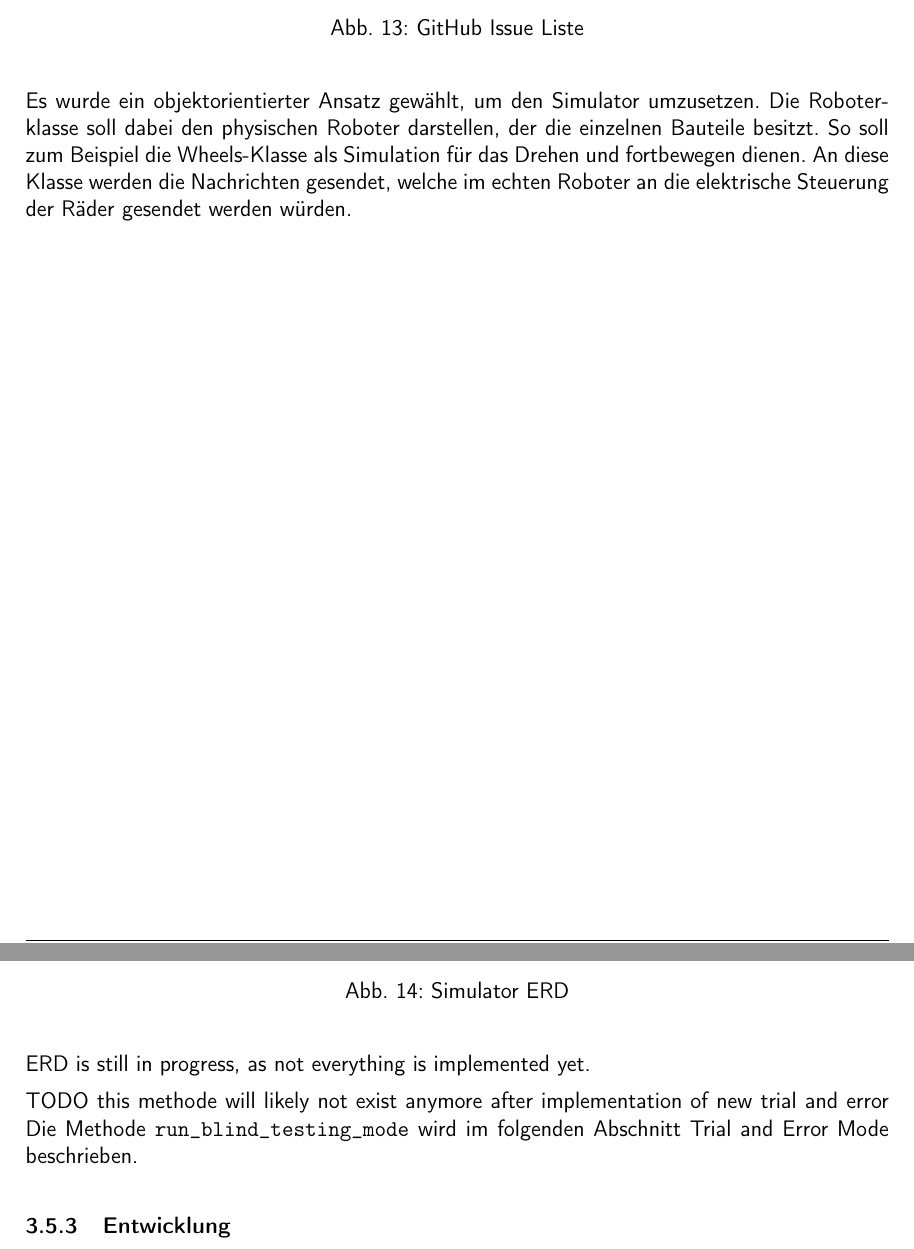
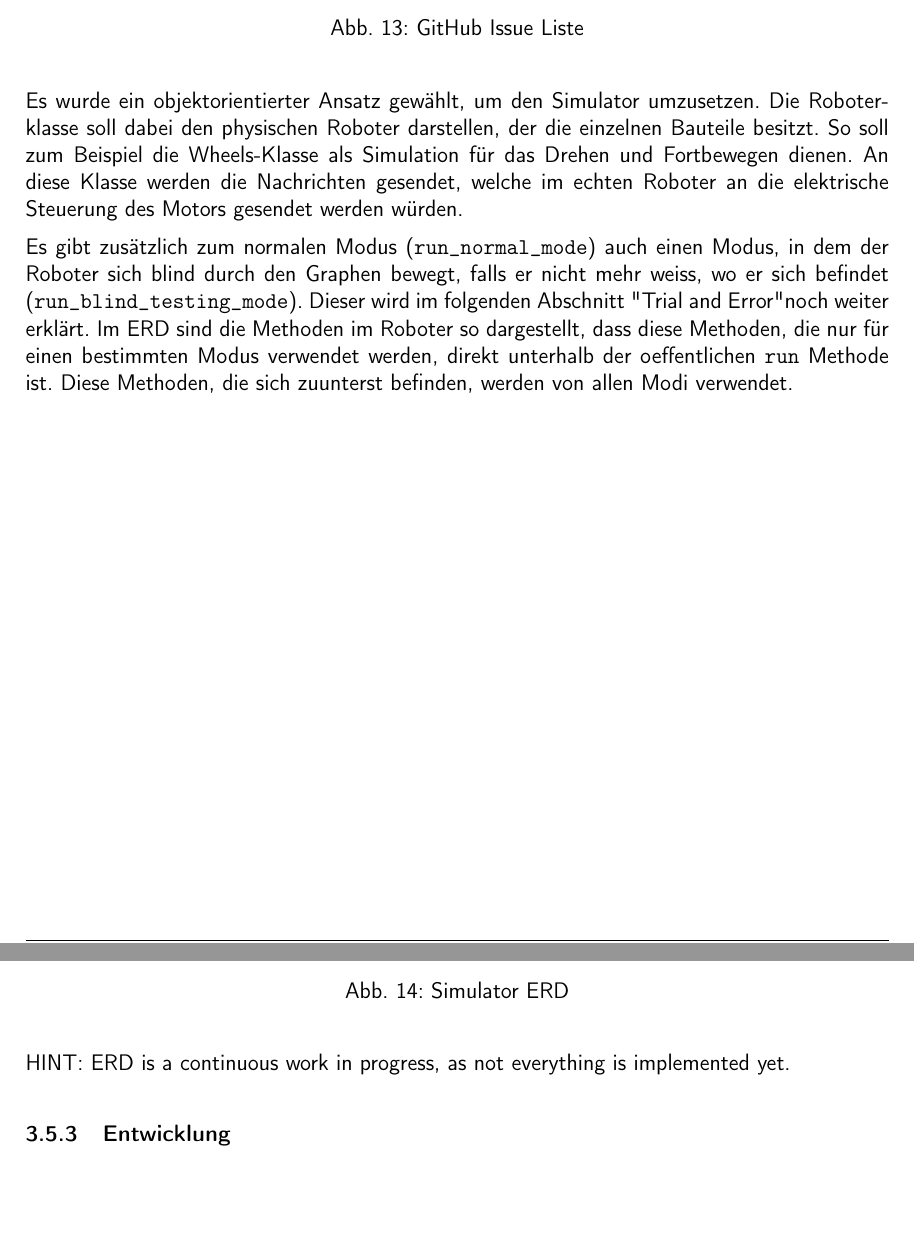
Before and after one commit to ameyer3/hslu-pren-1, a LaTeX document (main.tex, which reads parts/09-simulator.tex): two parts of pages 26 and 27 of 94, joined at a grey line, cut so that both start at the same text, the shorter picture padded with empty space. Compiled offline with pdfLaTeX.

Commit message:
Changes from Overleaf

```diff
--- a/parts/09-simulator.tex
+++ b/parts/09-simulator.tex
@@ -67,7 +67,9 @@ Die einzelnen Tätigkeiten wurden in GitHub Issues festgehalten. Jedes Issue wur
 \label{fig:github-issues}
 \end{figure}
 
-Es wurde ein objektorientierter Ansatz gewählt, um den Simulator umzusetzen. Die Roboter-klasse soll dabei den physischen Roboter darstellen, der die einzelnen Bauteile besitzt. So soll zum Beispiel die Wheels-Klasse als Simulation für das Drehen und fortbewegen dienen. An diese Klasse werden die Nachrichten gesendet, welche im echten Roboter an die elektrische Steuerung der Räder gesendet werden würden.
+Es wurde ein objektorientierter Ansatz gewählt, um den Simulator umzusetzen. Die Roboter-klasse soll dabei den physischen Roboter darstellen, der die einzelnen Bauteile besitzt. So soll zum Beispiel die Wheels-Klasse als Simulation für das Drehen und Fortbewegen dienen. An diese Klasse werden die Nachrichten gesendet, welche im echten Roboter an die elektrische Steuerung des Motors gesendet werden würden.
+
+Es gibt zusätzlich zum normalen Modus (\verb|run_normal_mode|) auch einen Modus, in dem der Roboter sich blind durch den Graphen bewegt, falls er nicht mehr weiss, wo er sich befindet (\verb|run_blind_testing_mode|). Dieser wird im folgenden Abschnitt "Trial and Error" noch weiter erklärt. Im ERD sind die Methoden im Roboter so dargestellt, dass diese Methoden, die nur für einen bestimmten Modus verwendet werden, direkt unterhalb der oeffentlichen \verb|run| Methode ist. Diese Methoden, die sich zuunterst befinden, werden von allen Modi verwendet.
 
 \begin{figure}[H]
 \centering
@@ -76,9 +78,7 @@ Es wurde ein objektorientierter Ansatz gewählt, um den Simulator umzusetzen. Di
 \label{fig:simulator-erd}
 \end{figure}
 
-ERD is still in progress, as not everything is implemented yet.
-
-TODO this methode will likely not exist anymore after implementation of new trial and error Die Methode \verb|run_blind_testing_mode| wird im folgenden Abschnitt Trial and Error Mode beschrieben.
+HINT: ERD is a continuous work in progress, as not everything is implemented yet.
 
 \subsubsection{Entwicklung}
 
```
Also changed, not shown: assets/informatik-prototyp/simulator/simulator-erd.png, parts/09-simulator.tex (2 more changed lines).
